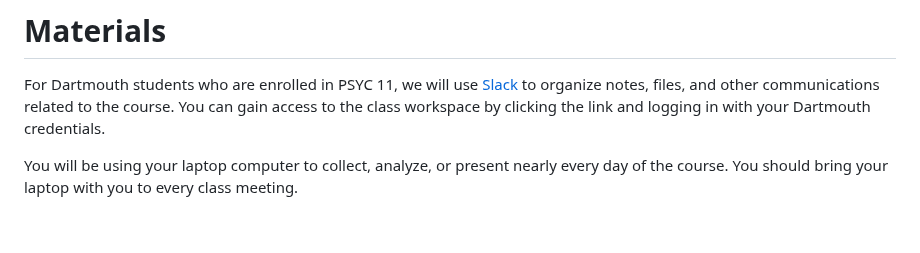
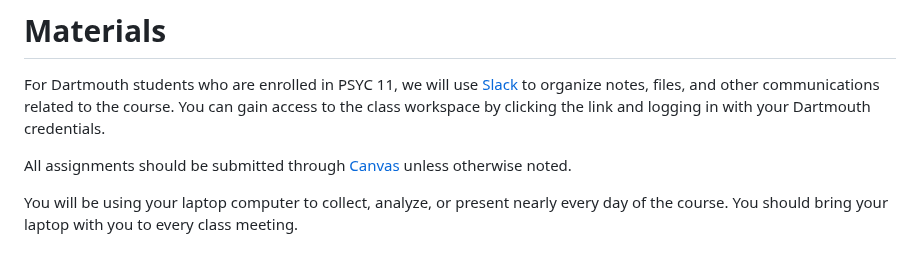
Before and after one commit to ContextLab/experimental-psychology, a Markdown page: README.md, the part around the change. Drawn GitHub-style; blank space fills up the shorter version.

Commit message:
added link to canvas on readme

```diff
--- a/README.md
+++ b/README.md
@@ -34,6 +34,8 @@ During the second half of the course, you'll carry out a complete study with a s
 # Materials
 
 For Dartmouth students who are enrolled in PSYC 11, we will use [Slack](http://psyc11.slack.com) to organize notes, files, and other communications related to the course.  You can gain access to the class workspace by clicking the link and logging in with your Dartmouth credentials.
+
+All assignments should be submitted through [Canvas](https://canvas.dartmouth.edu/courses/72058) unless otherwise noted.
 
 You will be using your laptop computer to collect, analyze, or present nearly every day of the course.  You should bring your laptop with you to every class meeting.
 
```
